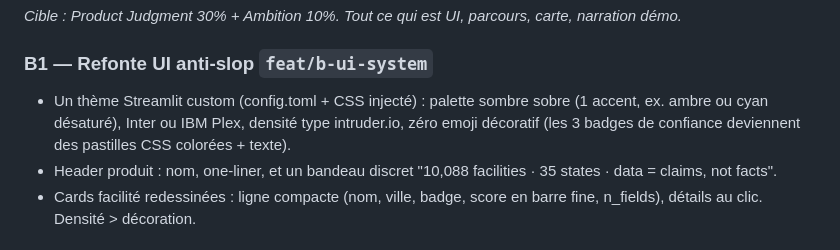
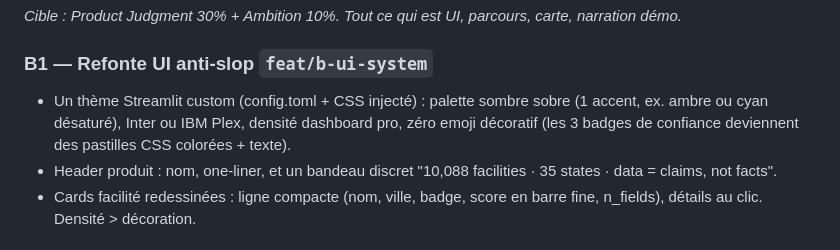
Before and after one commit to Mossab28/data-legend-trust-desk, a Markdown page: ROADMAP.md, the part around the change. Drawn GitHub-style.

Commit message:
Roadmap: drop external design ref

```diff
--- a/ROADMAP.md
+++ b/ROADMAP.md
@@ -64,7 +64,7 @@
 *Cible : Product Judgment 30% + Ambition 10%. Tout ce qui est UI, parcours, carte, narration démo.*
 
 ### B1 — Refonte UI anti-slop `feat/b-ui-system`
-- Un thème Streamlit custom (config.toml + CSS injecté) : palette sombre sobre (1 accent, ex. ambre ou cyan désaturé), Inter ou IBM Plex, densité type intruder.io, zéro emoji décoratif (les 3 badges de confiance deviennent des pastilles CSS colorées + texte).
+- Un thème Streamlit custom (config.toml + CSS injecté) : palette sombre sobre (1 accent, ex. ambre ou cyan désaturé), Inter ou IBM Plex, densité dashboard pro, zéro emoji décoratif (les 3 badges de confiance deviennent des pastilles CSS colorées + texte).
 - Header produit : nom, one-liner, et un bandeau discret "10,088 facilities · 35 states · data = claims, not facts".
 - Cards facilité redessinées : ligne compacte (nom, ville, badge, score en barre fine, n_fields), détails au clic. Densité > décoration.
 
```
